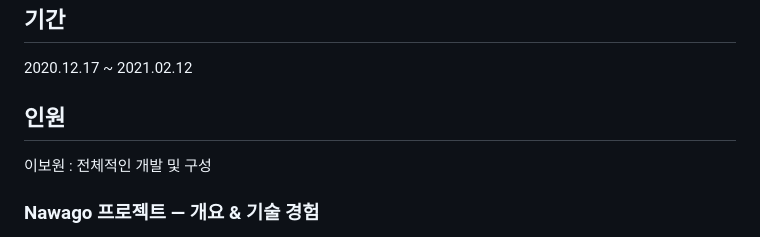
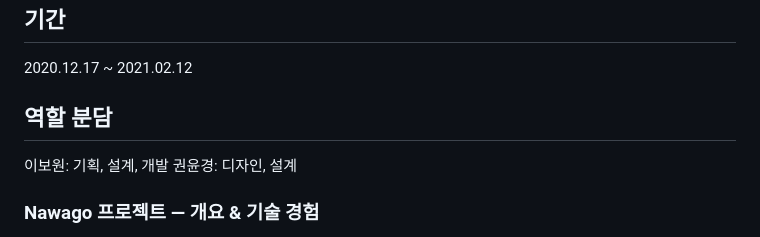
Before and after one commit to dlqhdnjs5/nawago_project, a Markdown page: Readme.md, the part around the change. Drawn GitHub-style.

```diff
--- a/Readme.md
+++ b/Readme.md
@@ -5,8 +5,9 @@
 ## 기간
 2020.12.17 ~ 2021.02.12
 
-## 인원
-이보원 : 전체적인 개발 및 구성
+## 역할 분담
+이보원: 기획, 설계, 개발
+권윤경: 디자인, 설계
 
 ### Nawago 프로젝트 — 개요 & 기술 경험
 
```
